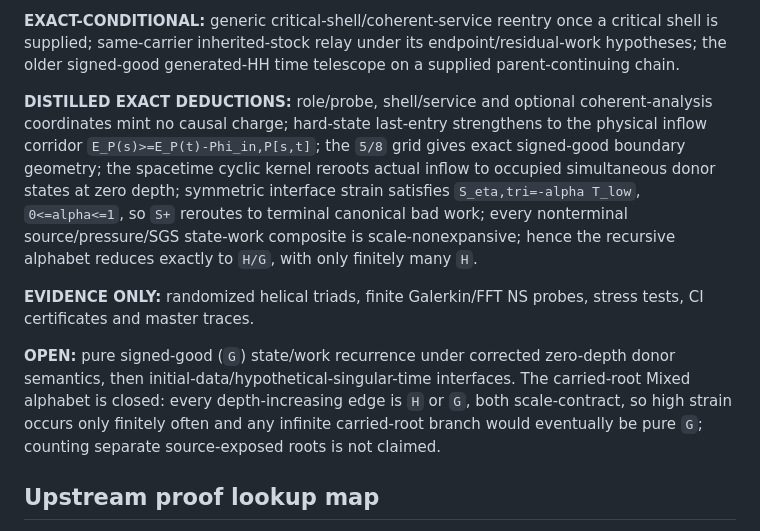
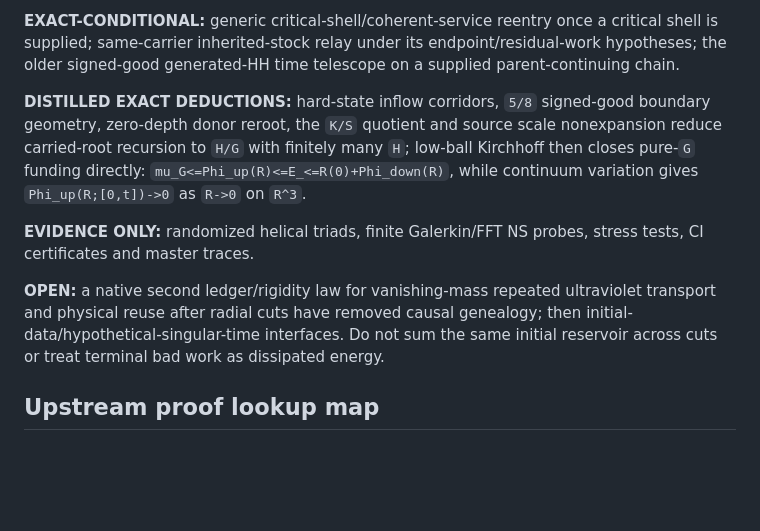
Before and after one commit to quemanhmcr/wang-ns-core, a Markdown page: README.md, the part around the change. Drawn GitHub-style; blank space fills up the shorter version.

Commit message:
theorem: root good-work funding at radial cuts

```diff
--- a/README.md
+++ b/README.md
@@ -92,11 +92,11 @@ The recurring lesson is: **complexity should be removed only after its physical
 
 **EXACT-CONDITIONAL:** generic critical-shell/coherent-service reentry once a critical shell is supplied; same-carrier inherited-stock relay under its endpoint/residual-work hypotheses; the older signed-good generated-HH time telescope on a supplied parent-continuing chain.
 
-**DISTILLED EXACT DEDUCTIONS:** role/probe, shell/service and optional coherent-analysis coordinates mint no causal charge; hard-state last-entry strengthens to the physical inflow corridor `E_P(s)>=E_P(t)-Phi_in,P[s,t]`; the `5/8` grid gives exact signed-good boundary geometry; the spacetime cyclic kernel reroots actual inflow to occupied simultaneous donor states at zero depth; symmetric interface strain satisfies `S_eta,tri=-alpha T_low`, `0<=alpha<=1`, so `S+` reroutes to terminal canonical bad work; every nonterminal source/pressure/SGS state-work composite is scale-nonexpansive; hence the recursive alphabet reduces exactly to `H/G`, with only finitely many `H`.
+**DISTILLED EXACT DEDUCTIONS:** hard-state inflow corridors, `5/8` signed-good boundary geometry, zero-depth donor reroot, the `K/S` quotient and source scale nonexpansion reduce carried-root recursion to `H/G` with finitely many `H`; low-ball Kirchhoff then closes pure-`G` funding directly: `mu_G<=Phi_up(R)<=E_<=R(0)+Phi_down(R)`, while continuum variation gives `Phi_up(R;[0,t])->0` as `R->0` on `R^3`.
 
 **EVIDENCE ONLY:** randomized helical triads, finite Galerkin/FFT NS probes, stress tests, CI certificates and master traces.
 
-**OPEN:** pure signed-good (`G`) state/work recurrence under corrected zero-depth donor semantics, then initial-data/hypothetical-singular-time interfaces.  The carried-root Mixed alphabet is closed: every depth-increasing edge is `H` or `G`, both scale-contract, so high strain occurs only finitely often and any infinite carried-root branch would eventually be pure `G`; counting separate source-exposed roots is not claimed.
+**OPEN:** a native second ledger/rigidity law for vanishing-mass repeated ultraviolet transport and physical reuse after radial cuts have removed causal genealogy; then initial-data/hypothetical-singular-time interfaces.  Do not sum the same initial reservoir across cuts or treat terminal bad work as dissipated energy.
 
 ## Upstream proof lookup map
 
```
Also changed, not shown: MIXED_FRONTIER.md (+8 -10 lines), PHYSICAL_CORE.md (+3 -1 lines).
